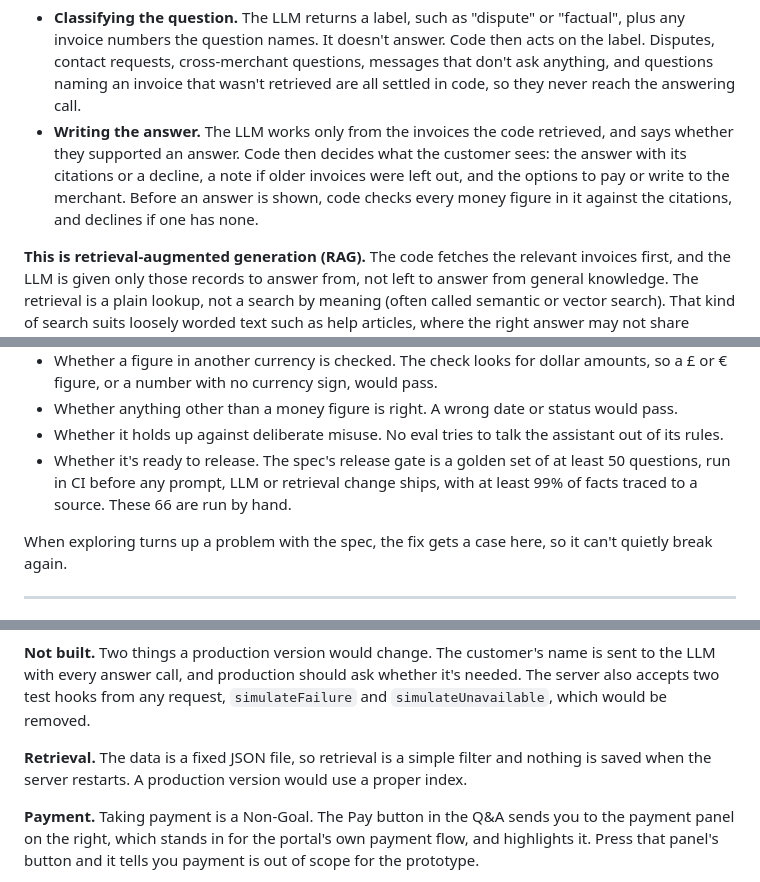
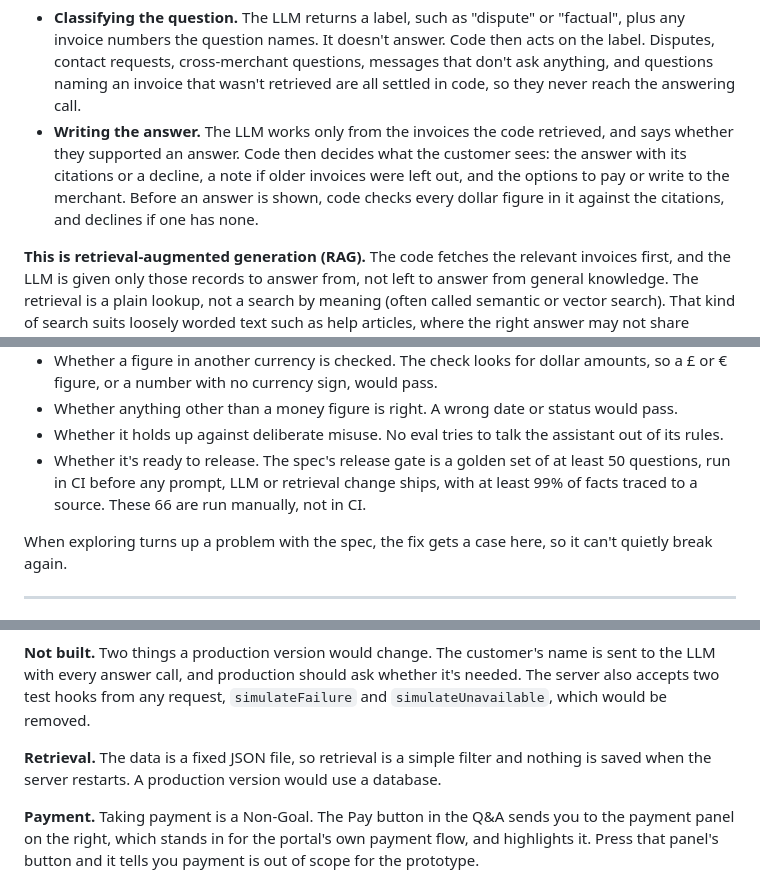
Before and after one commit to J-Hunniford/invoice-qa-prototype, a Markdown page: README.md, 3 parts joined by grey strips. Rendered like a GitHub page.

```diff
--- a/README.md
+++ b/README.md
@@ -80,7 +80,7 @@ question
 An LLM is used twice, for two different jobs, and ordinary code does everything else:
 
 - **Classifying the question.** The LLM returns a label, such as "dispute" or "factual", plus any invoice numbers the question names. It doesn't answer. Code then acts on the label. Disputes, contact requests, cross-merchant questions, messages that don't ask anything, and questions naming an invoice that wasn't retrieved are all settled in code, so they never reach the answering call.
-- **Writing the answer.** The LLM works only from the invoices the code retrieved, and says whether they supported an answer. Code then decides what the customer sees: the answer with its citations or a decline, a note if older invoices were left out, and the options to pay or write to the merchant. Before an answer is shown, code checks every money figure in it against the citations, and declines if one has none.
+- **Writing the answer.** The LLM works only from the invoices the code retrieved, and says whether they supported an answer. Code then decides what the customer sees: the answer with its citations or a decline, a note if older invoices were left out, and the options to pay or write to the merchant. Before an answer is shown, code checks every dollar figure in it against the citations, and declines if one has none.
 
 **This is retrieval-augmented generation (RAG).** The code fetches the relevant invoices first, and the LLM is given only those records to answer from, not left to answer from general knowledge. The retrieval is a plain lookup, not a search by meaning (often called semantic or vector search). That kind of search suits loosely worded text such as help articles, where the right answer may not share words with the question. Invoices are structured records, so code can pick the right ones by customer, by date and by what the payer is allowed to see. A search by meaning would cost more and could fetch the wrong invoice, without finding anything a lookup misses. The spec explains why this approach was chosen over fine-tuning.
 
@@ -178,7 +178,7 @@ Each case is tagged with the acceptance criterion it covers, in [`evals/cases.js
 - Whether a figure in another currency is checked. The check looks for dollar amounts, so a £ or € figure, or a number with no currency sign, would pass.
 - Whether anything other than a money figure is right. A wrong date or status would pass.
 - Whether it holds up against deliberate misuse. No eval tries to talk the assistant out of its rules.
-- Whether it's ready to release. The spec's release gate is a golden set of at least 50 questions, run in CI before any prompt, LLM or retrieval change ships, with at least 99% of facts traced to a source. These 66 are run by hand.
+- Whether it's ready to release. The spec's release gate is a golden set of at least 50 questions, run in CI before any prompt, LLM or retrieval change ships, with at least 99% of facts traced to a source. These 66 are run manually, not in CI.
 
 When exploring turns up a problem with the spec, the fix gets a case here, so it can't quietly break again.
 
@@ -202,7 +202,7 @@ Everything listed under *Where each requirement lives* is real code. These are t
 
 **Not built.** Two things a production version would change. The customer's name is sent to the LLM with every answer call, and production should ask whether it's needed. The server also accepts two test hooks from any request, `simulateFailure` and `simulateUnavailable`, which would be removed.
 
-**Retrieval.** The data is a fixed JSON file, so retrieval is a simple filter and nothing is saved when the server restarts. A production version would use a proper index.
+**Retrieval.** The data is a fixed JSON file, so retrieval is a simple filter and nothing is saved when the server restarts. A production version would use a database.
 
 **Payment.** Taking payment is a Non-Goal. The Pay button in the Q&A sends you to the payment panel on the right, which stands in for the portal's own payment flow, and highlights it. Press that panel's button and it tells you payment is out of scope for the prototype.
 
```
Also changed, not shown: other parts of README.md (+6 -6 lines).
